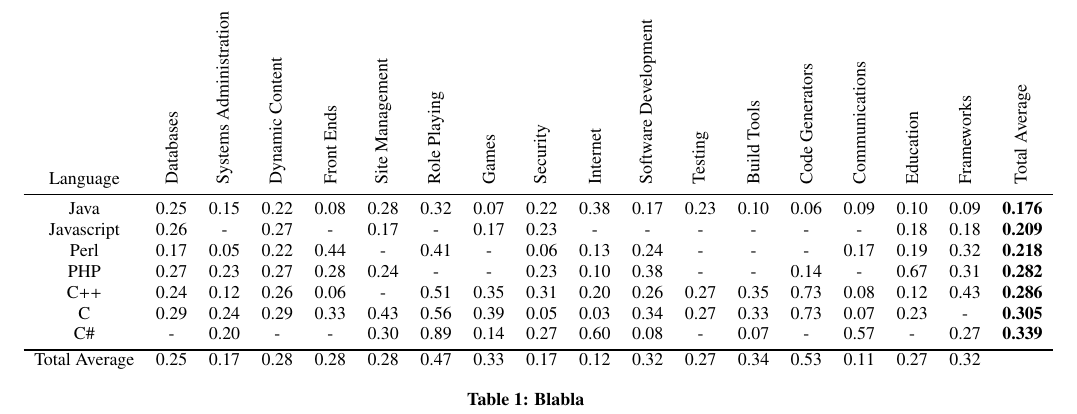
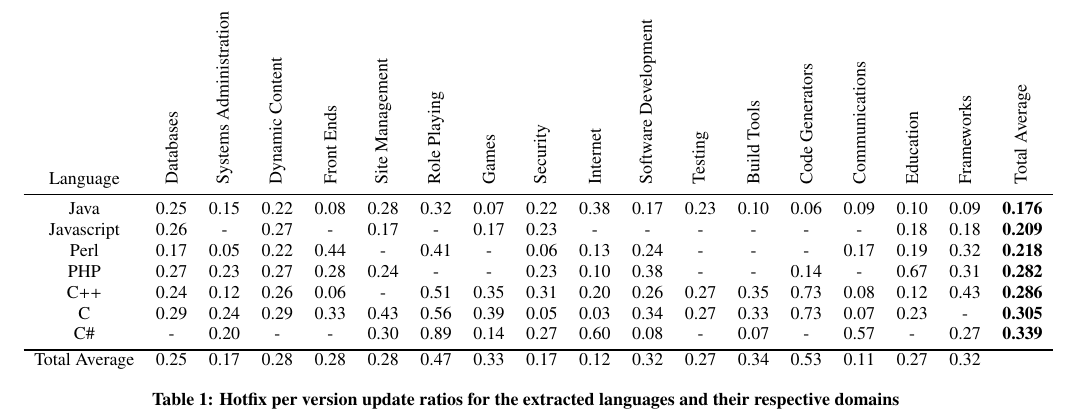
Before and after one commit to vladk1/GitCommits, a LaTeX paper (msr_paper/main.tex): part of page 4 of 5, cut so that both start at the same text. Compiled offline with pdfLaTeX.

Commit message:
fixed table caption

```diff
--- a/msr_paper/main.tex
+++ b/msr_paper/main.tex
@@ -217,7 +217,7 @@ Another group of authors compared 8 different languages by conciseness, size of
     \bottomrule
     Total Average & 0.25&0.17&0.28&0.28&0.28&0.47&0.33&0.17&0.12&0.32&0.27&0.34&0.53&0.11&0.27&0.32
   \end{tabular}
-  \caption{Blabla}
+  \caption{Hotfix per version update ratios for the extracted languages and their respective domains}
   \label{tab:1}
 \end{table*}
 
```
